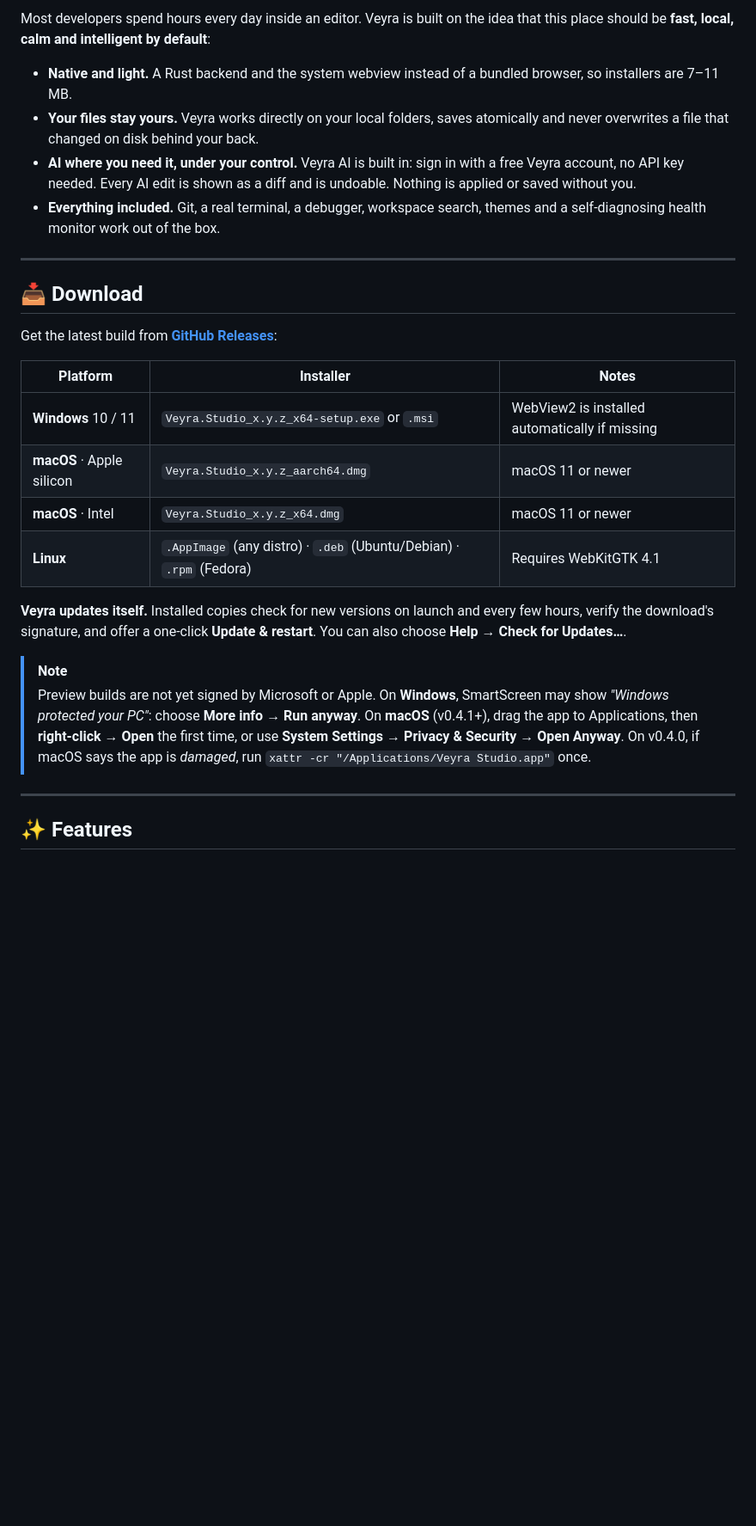
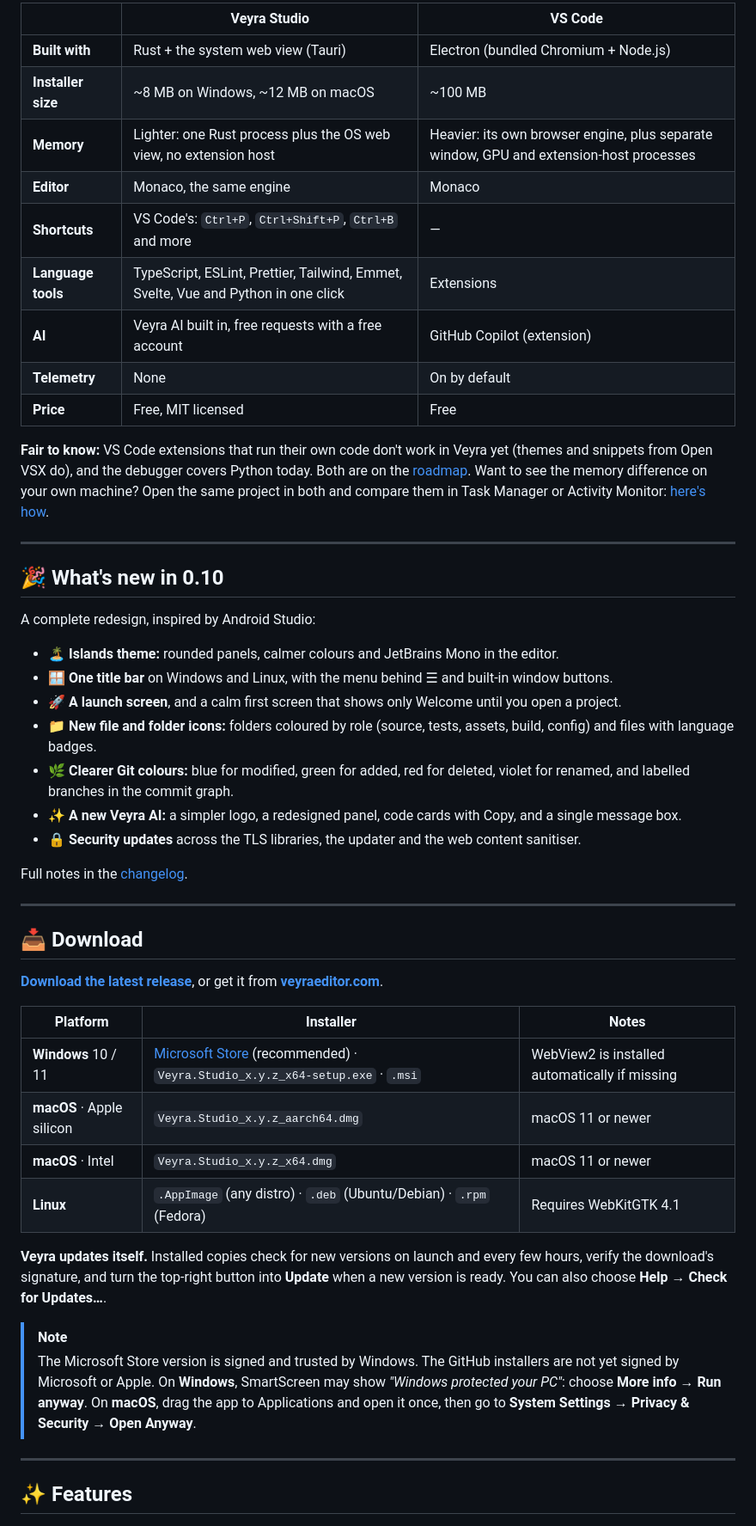
Before and after one commit to fcopensource/veyraeditor, a Markdown page: README.md, the part around one of its changes. Shown at 86% size. Drawn GitHub-style; blank space fills up the shorter version.

```diff
--- a/README.md
+++ b/README.md
@@ -34,28 +66,51 @@
 
-Most developers spend hours every day inside an editor. Veyra is built on the idea that this place should be **fast, local, calm and intelligent by default**:
+| | **Veyra Studio** | VS Code |
+| --- | --- | --- |
+| **Built with** | Rust + the system web view (Tauri) | Electron (bundled Chromium + Node.js) |
+| **Installer size** | ~8 MB on Windows, ~12 MB on macOS | ~100 MB |
+| **Memory** | Lighter: one Rust process plus the OS web view, no extension host | Heavier: its own browser engine, plus separate window, GPU and extension-host processes |
+| **Editor** | Monaco, the same engine | Monaco |
+| **Shortcuts** | VS Code's: `Ctrl+P`, `Ctrl+Shift+P`, `Ctrl+B` and more | — |
+| **Language tools** | TypeScript, ESLint, Prettier, Tailwind, Emmet, Svelte, Vue and Python in one click | Extensions |
+| **AI** | Veyra AI built in, free requests with a free account | GitHub Copilot (extension) |
+| **Telemetry** | None | On by default |
+| **Price** | Free, MIT licensed | Free |
 
-- **Native and light.** A Rust backend and the system webview instead of a bundled browser, so installers are 7–11 MB.
-- **Your files stay yours.** Veyra works directly on your local folders, saves atomically and never overwrites a file that changed on disk behind your back.
-- **AI where you need it, under your control.** Veyra AI is built in: sign in with a free Veyra account, no API key needed. Every AI edit is shown as a diff and is undoable. Nothing is applied or saved without you.
-- **Everything included.** Git, a real terminal, a debugger, workspace search, themes and a self-diagnosing health monitor work out of the box.
+**Fair to know:** VS Code extensions that run their own code don't work in Veyra yet (themes and snippets from Open VSX do), and the debugger covers Python today. Both are on the [roadmap](#-roadmap). Want to see the memory difference on your own machine? Open the same project in both and compare them in Task Manager or Activity Monitor: [here's how](https://veyraeditor.com/blog/lightweight-vs-code-alternative-less-memory).
+
+---
+
+## 🎉 What's new in 0.10
+
+A complete redesign, inspired by Android Studio:
+
+- 🏝️ **Islands theme:** rounded panels, calmer colours and JetBrains Mono in the editor.
+- 🪟 **One title bar** on Windows and Linux, with the menu behind ☰ and built-in window buttons.
+- 🚀 **A launch screen**, and a calm first screen that shows only Welcome until you open a project.
+- 📁 **New file and folder icons:** folders coloured by role (source, tests, assets, build, config) and files with language badges.
+- 🌿 **Clearer Git colours:** blue for modified, green for added, red for deleted, violet for renamed, and labelled branches in the commit graph.
+- ✨ **A new Veyra AI:** a simpler logo, a redesigned panel, code cards with Copy, and a single message box.
+- 🔒 **Security updates** across the TLS libraries, the updater and the web content sanitiser.
+
+Full notes in the [changelog](CHANGELOG.md).
 
 ---
 
 ## 📥 Download
 
-Get the latest build from **[GitHub Releases](https://github.com/fcopensource/veyraeditor/releases/latest)**:
+**[Download the latest release](https://github.com/fcopensource/veyraeditor/releases/latest)**, or get it from **[veyraeditor.com](https://veyraeditor.com/download)**.
 
 | Platform | Installer | Notes |
 | --- | --- | --- |
-| **Windows** 10 / 11 | `Veyra.Studio_x.y.z_x64-setup.exe` or `.msi` | WebView2 is installed automatically if missing |
+| **Windows** 10 / 11 | [Microsoft Store](https://apps.microsoft.com/detail/XP8LKHC447THM1) (recommended) · `Veyra.Studio_x.y.z_x64-setup.exe` · `.msi` | WebView2 is installed automatically if missing |
 | **macOS** · Apple silicon | `Veyra.Studio_x.y.z_aarch64.dmg` | macOS 11 or newer |
 | **macOS** · Intel | `Veyra.Studio_x.y.z_x64.dmg` | macOS 11 or newer |
 | **Linux** | `.AppImage` (any distro) · `.deb` (Ubuntu/Debian) · `.rpm` (Fedora) | Requires WebKitGTK 4.1 |
 
-**Veyra updates itself.** Installed copies check for new versions on launch and every few hours, verify the download's signature, and offer a one-click **Update & restart**. You can also choose **Help → Check for Updates…**.
+**Veyra updates itself.** Installed copies check for new versions on launch and every few hours, verify the download's signature, and turn the top-right button into **Update** when a new version is ready. You can also choose **Help → Check for Updates…**.
 
 > [!NOTE]
-> Preview builds are not yet signed by Microsoft or Apple. On **Windows**, SmartScreen may show *"Windows protected your PC"*: choose **More info → Run anyway**. On **macOS** (v0.4.1+), drag the app to Applications, then **right-click → Open** the first time, or use **System Settings → Privacy & Security → Open Anyway**. On v0.4.0, if macOS says the app is *damaged*, run `xattr -cr "/Applications/Veyra Studio.app"` once.
+> The Microsoft Store version is signed and trusted by Windows. The GitHub installers are not yet signed by Microsoft or Apple. On **Windows**, SmartScreen may show *"Windows protected your PC"*: choose **More info → Run anyway**. On **macOS**, drag the app to Applications and open it once, then go to **System Settings → Privacy & Security → Open Anyway**.
 
 ---
 
```
Also changed, not shown: other parts of README.md (+44 -12 lines), docs/screenshots/git-panel.png (added), docs/screenshots/launch-screen.png (added), docs/screenshots/veyra-ai.png (added), docs/screenshots/veyra-editor.png (added), docs/screenshots/welcome.png (added).
